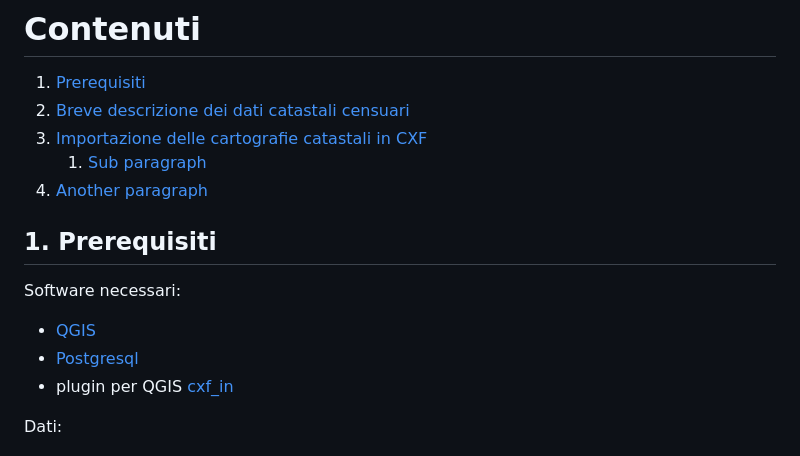
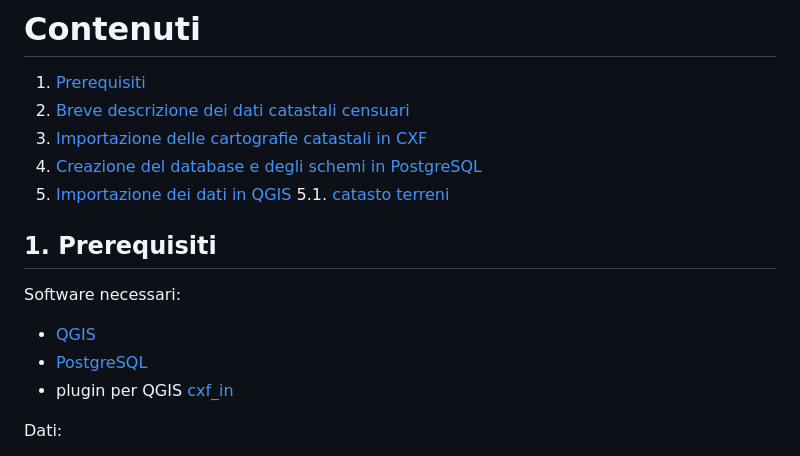
Before and after one commit to ludovico85/gestione-dati-censuari-catasto-postgresql-qgis, a Markdown page: README.md, the part around one of its changes. GitHub-like rendering.

```diff
--- a/README.md
+++ b/README.md
@@ -7,13 +7,15 @@ Contiene le query di postgresql per l'importazione dei dati censuari catastali e
 1. [Prerequisiti](#prerequisiti)
 2. [Breve descrizione dei dati catastali censuari](#descrizione)
 3. [Importazione delle cartografie catastali in CXF](#cxf)
-    1. [Sub paragraph](#subparagraph1)
-3. [Another paragraph](#paragraph2)
+4. [Creazione del database e degli schemi in PostgreSQL](#db)
+5. [Importazione dei dati in QGIS](#qgis)
+5.1. [catasto terreni](#terreni)
+
 
 ## 1. Prerequisiti <a name="prerequisiti"></a>
 Software necessari:
 - [QGIS](https://www.qgis.org/it/site/)
-- [Postgresql](https://www.postgresql.org/)
+- [PostgreSQL](https://www.postgresql.org/)
 - plugin per QGIS [cxf_in](https://github.com/saccon/CXF_in)
 
 Dati:
```
Also changed, not shown: other parts of README.md (+95 -5 lines), img/import_ter.png (added).
